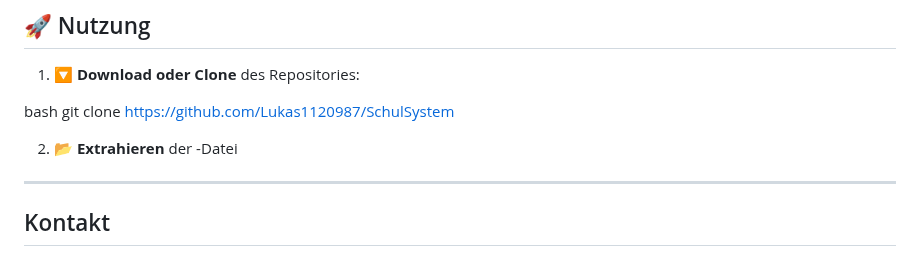
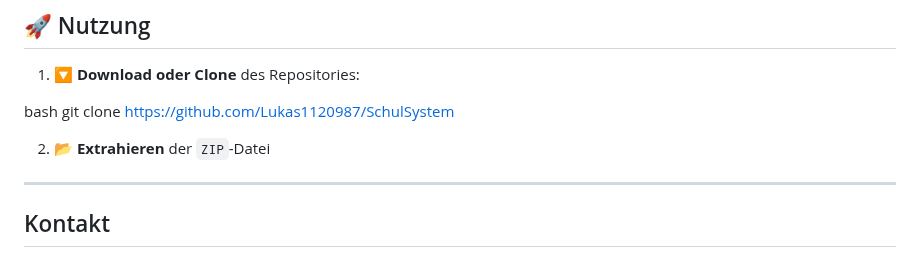
Before and after one commit to Lukas1120987/Schul-System, a Markdown page: README.md, the part around one of its changes. Drawn GitHub-style.

```diff
--- a/README.md
+++ b/README.md
@@ -68,7 +68,7 @@ Hier kannst du deinen Benutzernamen ändern, dein Passwort anpassen, Feedback ge
 bash
    git clone https://github.com/Lukas1120987/SchulSystem
 
-2. 📂 **Extrahieren** der -Datei
+2. 📂 **Extrahieren** der `ZIP`-Datei
 
 ---
 ## Kontakt
```
Also changed, not shown: other parts of README.md (+1 -1 lines).
